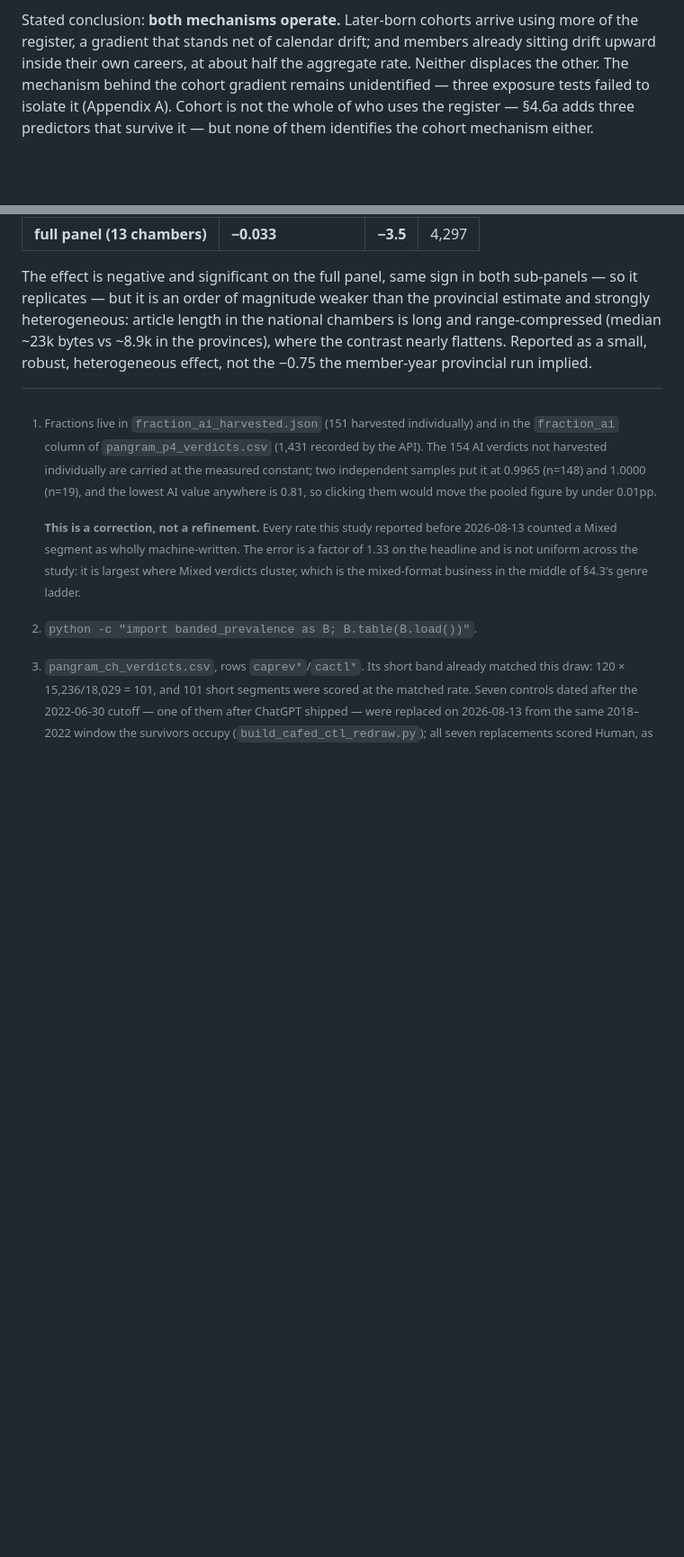
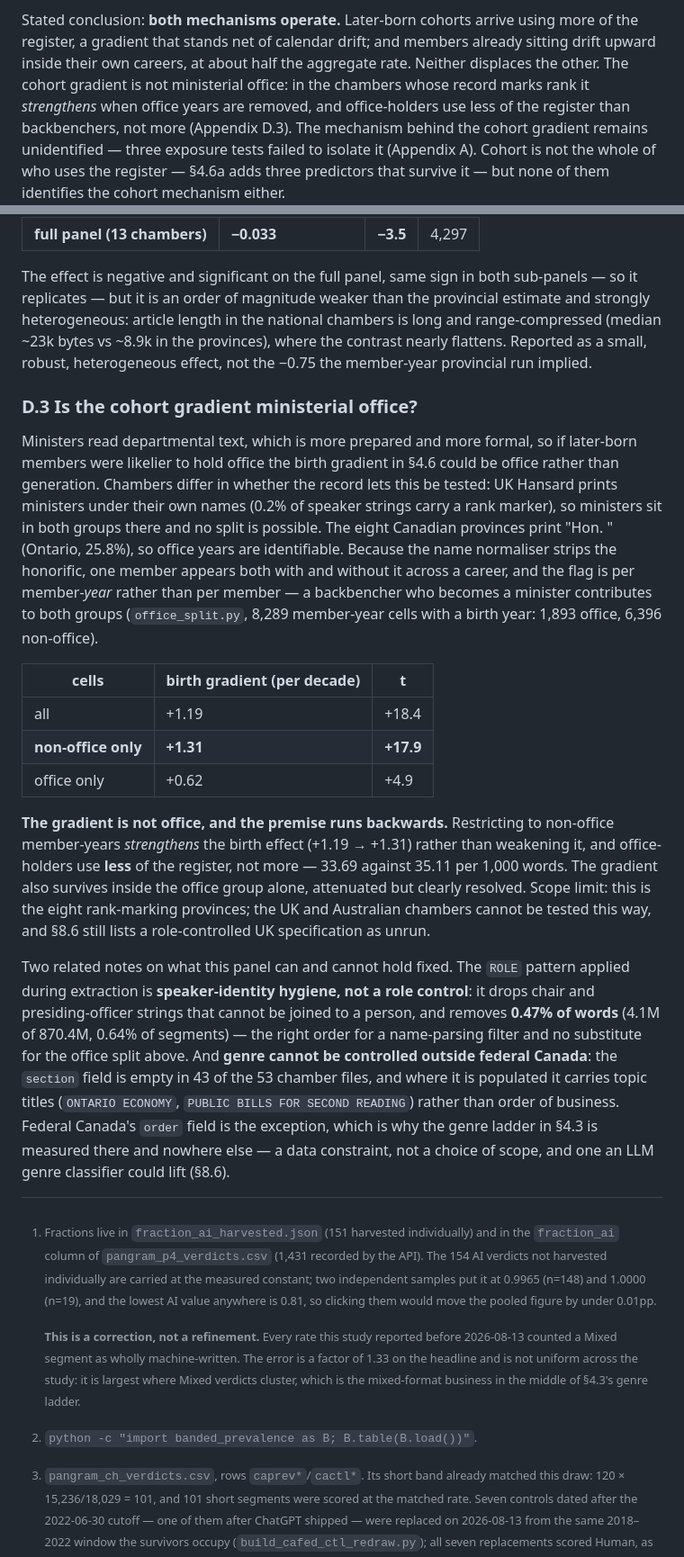
Before and after one commit to mjtomei/cosmic_ac, a Markdown page: analysis/s10/S10-WRITEUP-DRAFT.md, 2 parts joined by grey strips. Shown at 90% size. Rendered like a GitHub page; blank space fills up the shorter version.

Commit message:
S10 S7: the cohort gradient is not ministerial office — and the premise inverts
Matthew asked for the ministerial check "for the chambers that have them
although not all do", which turned out to be the crux: UK Hansard prints
ministers under their own names (0.2% of speaker strings rank-marked), so no
split is possible there, while the eight Canadian provinces print "Hon. <name>"
(Ontario 25.8%). office_split.py runs the check where the record supports it.

Because the name normaliser strips the honorific, one member appears both with
and without it across a career, so the flag is per member-YEAR, not per member
-- a backbencher who becomes a minister contributes to both groups. 8,289
member-year cells with a birth year (1,893 office / 6,396 non-office):

  all cells         birth +1.19/decade (t 18.4)
  NON-OFFICE only   birth +1.31/decade (t 17.9)
  office only       birth +0.62/decade (t  4.9)

Removing office years STRENGTHENS the gradient, and office-holders use less
register than backbenchers (33.69 vs 35.11 per 1,000), so the confound could
not have produced the effect in the first place. New Appendix D.3, cross-
referenced from §4.6.

Also records, with measured numbers rather than the review's: the ROLE
extraction pattern removes 0.47% of words (4.1M of 870.4M) and is speaker-
identity hygiene, not a role control; and genre cannot be controlled outside
federal Canada -- the section field is empty in 43 of 53 chamber files and
carries topic titles in the rest, so the §4.3 ladder's single-chamber scope is
a data constraint. Adds §8.6 item 4b: an LLM genre classifier to lift it
(Matthew's suggestion, filed as future work).

Co-Authored-By: Claude Opus 4.8 <noreply@anthropic.com>
Claude-Session: https://claude.ai/code/session_01X3juPXmVjxsEPQV1bymwDR

```diff
--- a/analysis/s10/S10-WRITEUP-DRAFT.md
+++ b/analysis/s10/S10-WRITEUP-DRAFT.md
@@ -683,7 +683,10 @@ the same year and chamber. Both hold, and they separate cleanly.
 Stated conclusion: **both mechanisms operate.** Later-born cohorts arrive using
 more of the register, a gradient that stands net of calendar drift; and members
 already sitting drift upward inside their own careers, at about half the
-aggregate rate. Neither displaces the other. The mechanism behind the cohort
+aggregate rate. Neither displaces the other. The cohort gradient is not
+ministerial office: in the chambers whose record marks rank it *strengthens*
+when office years are removed, and office-holders use less of the register than
+backbenchers, not more (Appendix D.3). The mechanism behind the cohort
 gradient remains unidentified — three exposure tests failed to isolate it
 (Appendix A). Cohort is not the whole of who uses the register — §4.6a adds
 three predictors that survive it — but none of them identifies the cohort
@@ -2423,3 +2438,44 @@ provincial estimate and strongly heterogeneous: article length in the national
 chambers is long and range-compressed (median ~23k bytes vs ~8.9k in the
 provinces), where the contrast nearly flattens. Reported as a small, robust,
 heterogeneous effect, not the −0.75 the member-year provincial run implied.
+
+### D.3 Is the cohort gradient ministerial office?
+
+Ministers read departmental text, which is more prepared and more formal, so if
+later-born members were likelier to hold office the birth gradient in §4.6
+could be office rather than generation. Chambers differ in whether the record
+lets this be tested: UK Hansard prints ministers under their own names (0.2% of
+speaker strings carry a rank marker), so ministers sit in both groups there and
+no split is possible. The eight Canadian provinces print "Hon. <name>" (Ontario,
+25.8%), so office years are identifiable. Because the name normaliser strips the
+honorific, one member appears both with and without it across a career, and the
+flag is per member-*year* rather than per member — a backbencher who becomes a
+minister contributes to both groups (`office_split.py`, 8,289 member-year cells
+with a birth year: 1,893 office, 6,396 non-office).
+
+| cells | birth gradient (per decade) | t |
+|---|---|---|
+| all | +1.19 | +18.4 |
+| **non-office only** | **+1.31** | **+17.9** |
+| office only | +0.62 | +4.9 |
+
+**The gradient is not office, and the premise runs backwards.** Restricting to
+non-office member-years *strengthens* the birth effect (+1.19 → +1.31) rather
+than weakening it, and office-holders use **less** of the register, not more —
+33.69 against 35.11 per 1,000 words. The gradient also survives inside the
+office group alone, attenuated but clearly resolved. Scope limit: this is the
+eight rank-marking provinces; the UK and Australian chambers cannot be tested
+this way, and §8.6 still lists a role-controlled UK specification as unrun.
+
+Two related notes on what this panel can and cannot hold fixed. The `ROLE`
+pattern applied during extraction is **speaker-identity hygiene, not a role
+control**: it drops chair and presiding-officer strings that cannot be joined
+to a person, and removes **0.47% of words** (4.1M of 870.4M, 0.64% of
+segments) — the right order for a name-parsing filter and no substitute for the
+office split above. And **genre cannot be controlled outside federal Canada**:
+the `section` field is empty in 43 of the 53 chamber files, and where it is
+populated it carries topic titles (`ONTARIO ECONOMY`, `PUBLIC BILLS FOR SECOND
+READING`) rather than order of business. Federal Canada's `order` field is the
+exception, which is why the genre ladder in §4.3 is measured there and nowhere
+else — a data constraint, not a choice of scope, and one an LLM genre classifier
+could lift (§8.6).
```
Also changed, not shown: other parts of analysis/s10/S10-WRITEUP-DRAFT.md (+12 -0 lines).
